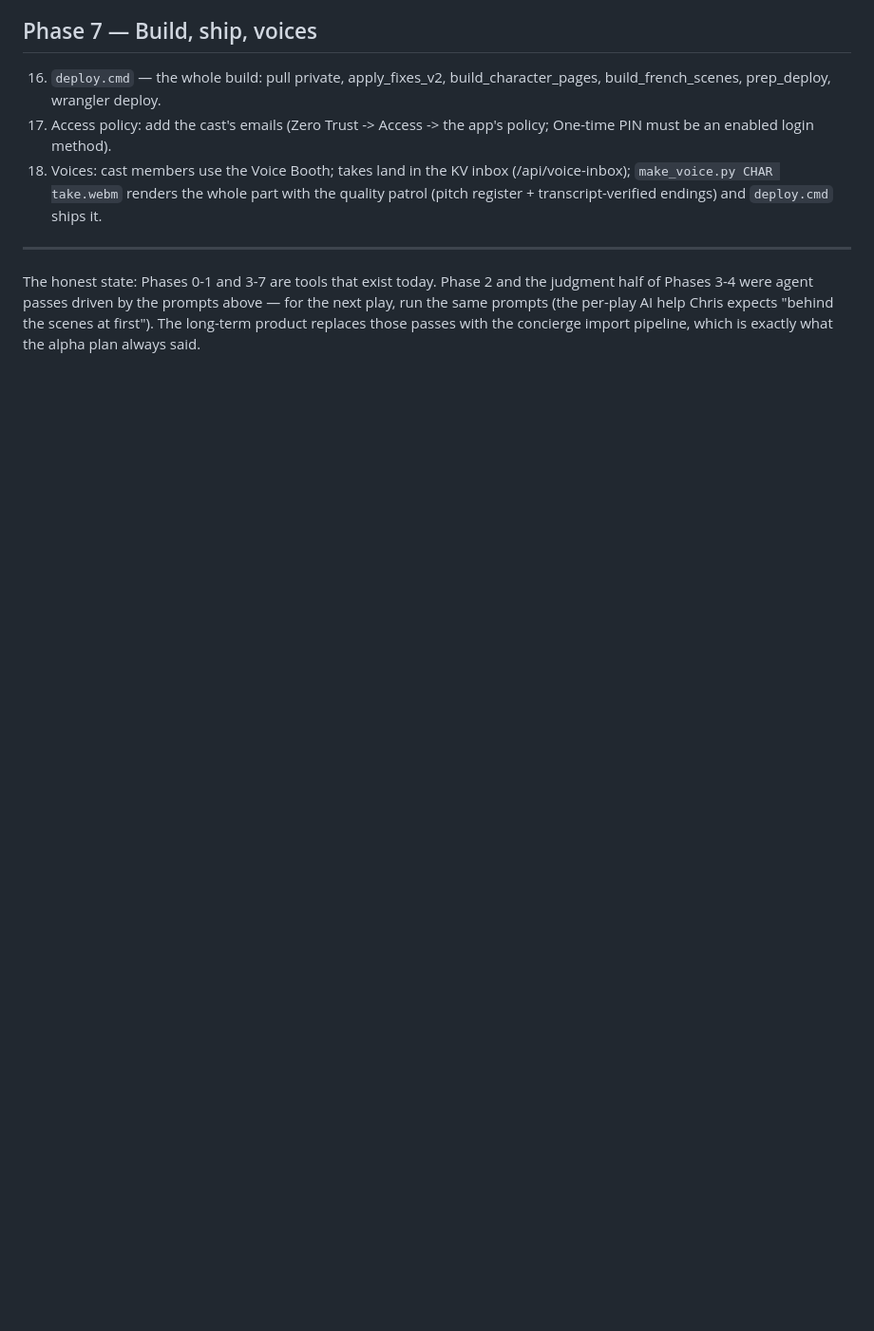
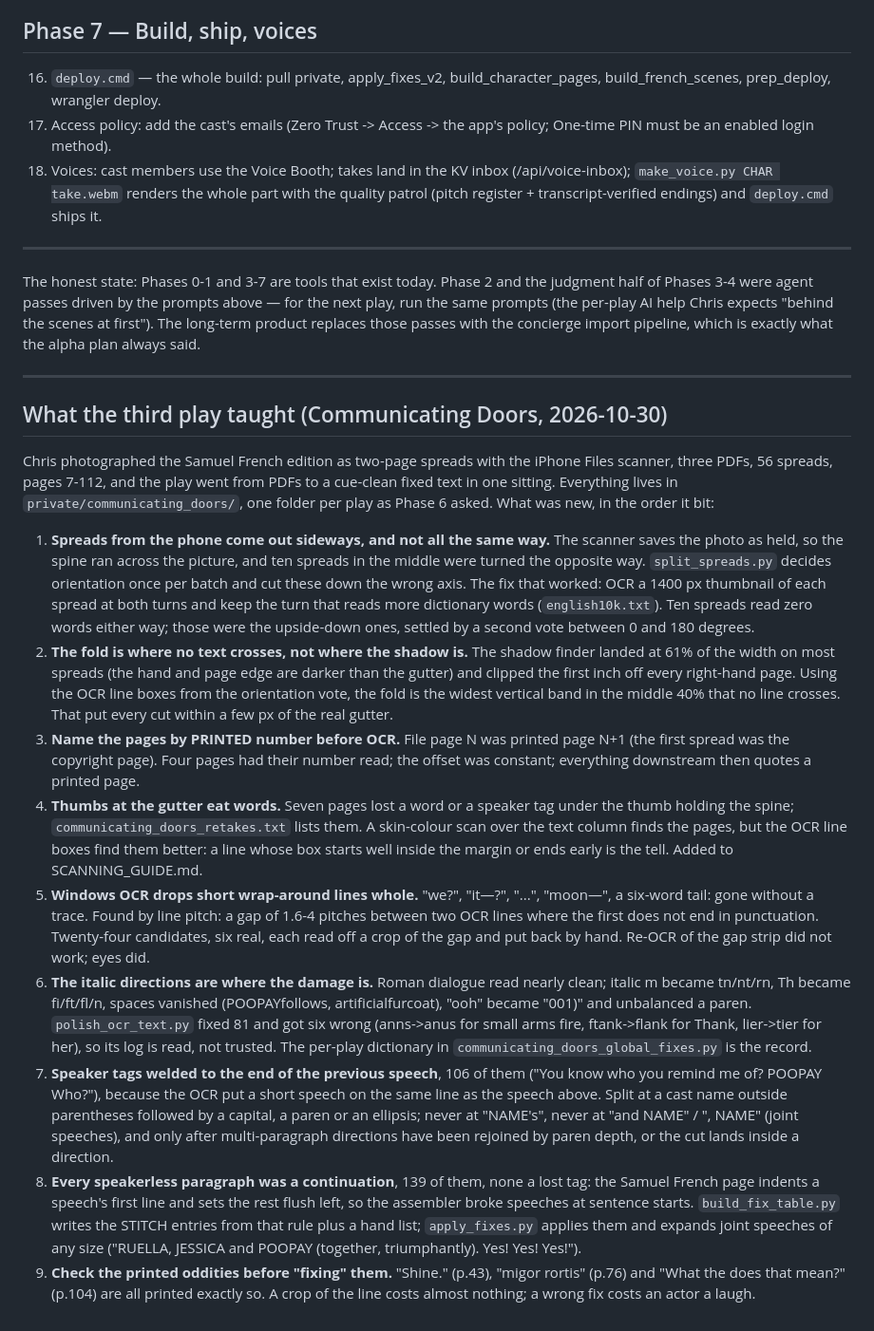
Before and after one commit to neilygawlak-blip/DramaDex, a Markdown page: NEW_PLAY.md, the part around the change. Shown at 95% size. Drawn GitHub-style; blank space fills up the shorter version.

```diff
--- a/NEW_PLAY.md
+++ b/NEW_PLAY.md
@@ -147,3 +147,66 @@ by the prompts above — for the next play, run the same prompts (the
 per-play AI help Chris expects "behind the scenes at first"). The
 long-term product replaces those passes with the concierge import
 pipeline, which is exactly what the alpha plan always said.
+
+---
+
+## What the third play taught (Communicating Doors, 2026-10-30)
+
+Chris photographed the Samuel French edition as two-page spreads with the
+iPhone Files scanner, three PDFs, 56 spreads, pages 7-112, and the play went
+from PDFs to a cue-clean fixed text in one sitting. Everything lives in
+`private/communicating_doors/`, one folder per play as Phase 6 asked. What
+was new, in the order it bit:
+
+1. **Spreads from the phone come out sideways, and not all the same way.**
+   The scanner saves the photo as held, so the spine ran across the picture,
+   and ten spreads in the middle were turned the opposite way. `split_spreads.py`
+   decides orientation once per batch and cut these down the wrong axis. The
+   fix that worked: OCR a 1400 px thumbnail of each spread at both turns and
+   keep the turn that reads more dictionary words (`english10k.txt`). Ten
+   spreads read zero words either way; those were the upside-down ones, settled
+   by a second vote between 0 and 180 degrees.
+2. **The fold is where no text crosses, not where the shadow is.** The shadow
+   finder landed at 61% of the width on most spreads (the hand and page edge
+   are darker than the gutter) and clipped the first inch off every right-hand
+   page. Using the OCR line boxes from the orientation vote, the fold is the
+   widest vertical band in the middle 40% that no line crosses. That put every
+   cut within a few px of the real gutter.
+3. **Name the pages by PRINTED number before OCR.** File page N was printed
+   page N+1 (the first spread was the copyright page). Four pages had their
+   number read; the offset was constant; everything downstream then quotes a
+   printed page.
+4. **Thumbs at the gutter eat words.** Seven pages lost a word or a speaker
+   tag under the thumb holding the spine; `communicating_doors_retakes.txt`
+   lists them. A skin-colour scan over the text column finds the pages, but
+   the OCR line boxes find them better: a line whose box starts well inside
+   the margin or ends early is the tell. Added to SCANNING_GUIDE.md.
+5. **Windows OCR drops short wrap-around lines whole.** "we?", "it—?", "...",
+   "moon—", a six-word tail: gone without a trace. Found by line pitch: a gap
+   of 1.6-4 pitches between two OCR lines where the first does not end in
+   punctuation. Twenty-four candidates, six real, each read off a crop of the
+   gap and put back by hand. Re-OCR of the gap strip did not work; eyes did.
+6. **The italic directions are where the damage is.** Roman dialogue read
+   nearly clean; italic m became tn/nt/rn, Th became fi/ft/fl/n, spaces vanished
+   (POOPAYfollows, artificialfurcoat), "ooh" became "001)" and unbalanced a
+   paren. `polish_ocr_text.py` fixed 81 and got six wrong (anns->anus for
+   small arms fire, ftank->flank for Thank, lier->tier for her), so its log is
+   read, not trusted. The per-play dictionary in
+   `communicating_doors_global_fixes.py` is the record.
+7. **Speaker tags welded to the end of the previous speech**, 106 of them
+   ("You know who you remind me of? POOPAY Who?"), because the OCR put a short
+   speech on the same line as the speech above. Split at a cast name outside
+   parentheses followed by a capital, a paren or an ellipsis; never at
+   "NAME's", never at "and NAME" / ", NAME" (joint speeches), and only after
+   multi-paragraph directions have been rejoined by paren depth, or the cut
+   lands inside a direction.
+8. **Every speakerless paragraph was a continuation**, 139 of them, none a
+   lost tag: the Samuel French page indents a speech's first line and sets the
+   rest flush left, so the assembler broke speeches at sentence starts.
+   `build_fix_table.py` writes the STITCH entries from that rule plus a hand
+   list; `apply_fixes.py` applies them and expands joint speeches of any size
+   ("RUELLA, JESSICA and POOPAY (together, triumphantly). Yes! Yes! Yes!").
+9. **Check the printed oddities before "fixing" them.** "Shine." (p.43),
+   "migor rortis" (p.76) and "What the does that mean?" (p.104) are all
+   printed exactly so. A crop of the line costs almost nothing; a wrong fix
+   costs an actor a laugh.
```
Also changed, not shown: SCANNING_GUIDE.md (added, +84 -0 lines).
